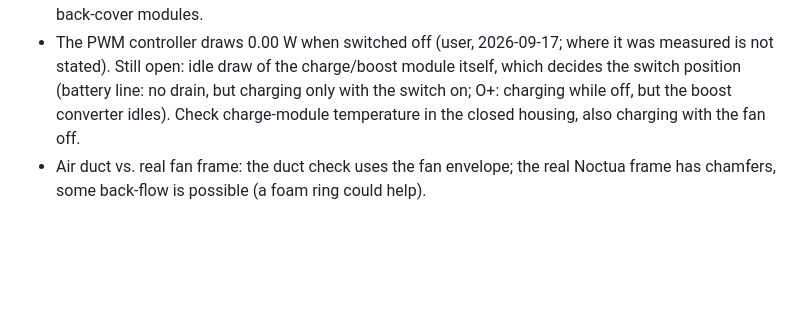
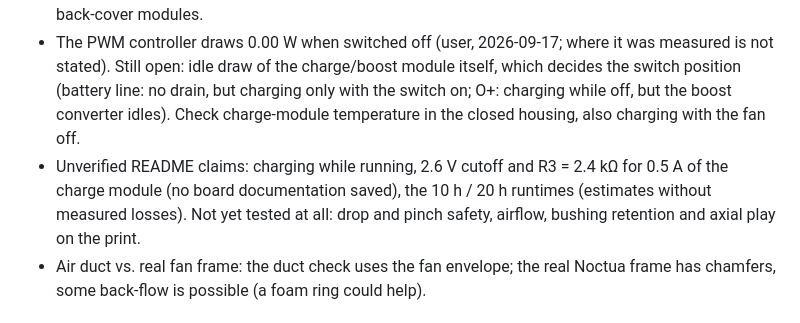
Before and after one commit to fhirschmann/leo-ac1, a Markdown page: AGENTS.md, the part around the change. Rendered like a GitHub page; blank space fills up the shorter version.

Commit message:
Notes: unverified charge-module claims and untested physical checks as open items
Co-Authored-By: Claude Opus 5 <noreply@anthropic.com>

```diff
--- a/AGENTS.md
+++ b/AGENTS.md
@@ -63,6 +63,7 @@ Internal notes for coding agents (Claude, Codex). The README is public and stays
 - Bail: pinch check of the 0.5 mm gaps between arm, step wall and back cover on the print. M4 inserts: the user uses Ruthex everywhere (2026-09-17), the leoino hole Ø 5.6 × 8.1 works with them.
 - Wiring: stow the 400 mm fan cable, keep wires out of the fan, saddles and back lip; leave slack at the back-cover modules.
 - The PWM controller draws 0.00 W when switched off (user, 2026-09-17; where it was measured is not stated). Still open: idle draw of the charge/boost module itself, which decides the switch position (battery line: no drain, but charging only with the switch on; O+: charging while off, but the boost converter idles). Check charge-module temperature in the closed housing, also charging with the fan off.
+- Unverified README claims: charging while running, 2.6 V cutoff and R3 = 2.4 kΩ for 0.5 A of the charge module (no board documentation saved), the 10 h / 20 h runtimes (estimates without measured losses). Not yet tested at all: drop and pinch safety, airflow, bushing retention and axial play on the print.
 - Air duct vs. real fan frame: the duct check uses the fan envelope; the real Noctua frame has chamfers, some back-flow is possible (a foam ring could help).
 
 ## Verification and known limits
```
